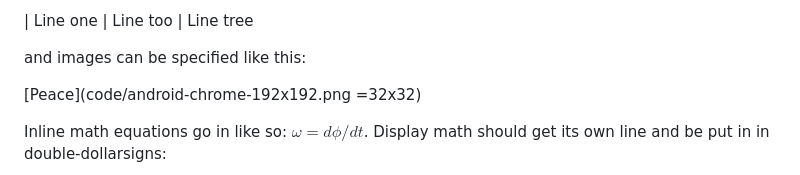
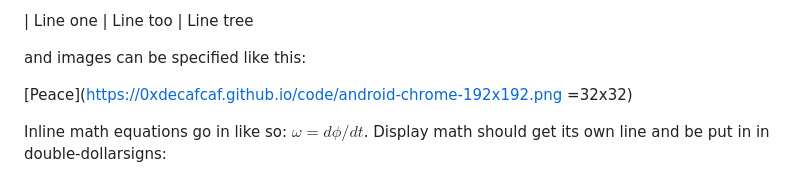
Before and after one commit to 0xDECAFCAF/0xDECAFCAF.github.io, a Markdown page: data/2004-03-09.md, the part around the change. Drawn GitHub-style.

Commit message:
image absolute reference

```diff
--- a/data/2004-03-09.md
+++ b/data/2004-03-09.md
@@ -165,7 +165,7 @@ Here's a "line block":
 
 and images can be specified like this:
 
-[Peace](code/android-chrome-192x192.png =32x32)
+[Peace](https://0xdecafcaf.github.io/code/android-chrome-192x192.png =32x32)
 
 Inline math equations go in like so: $\omega = d\phi / dt$. Display
 math should get its own line and be put in in double-dollarsigns:
```
